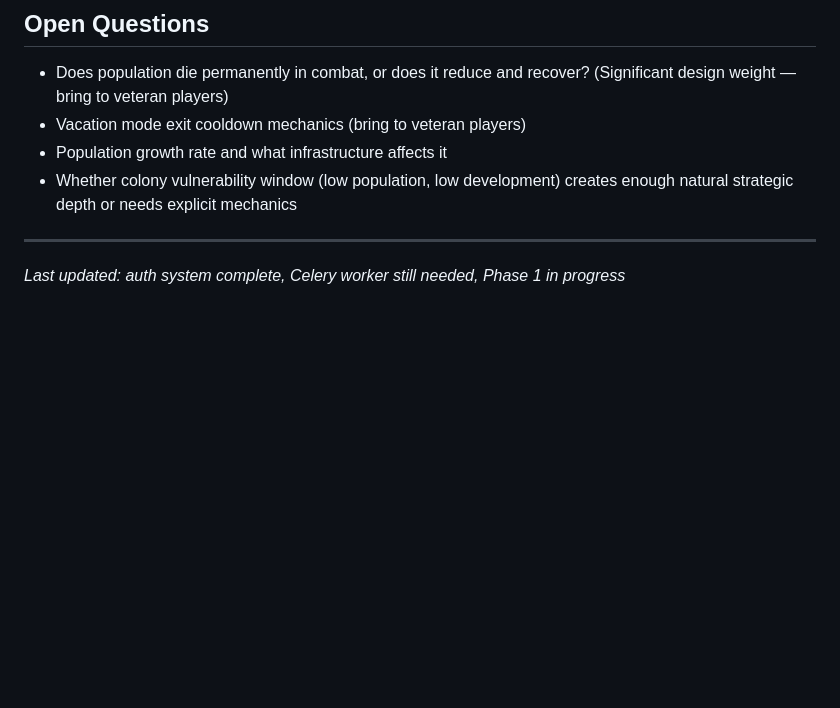
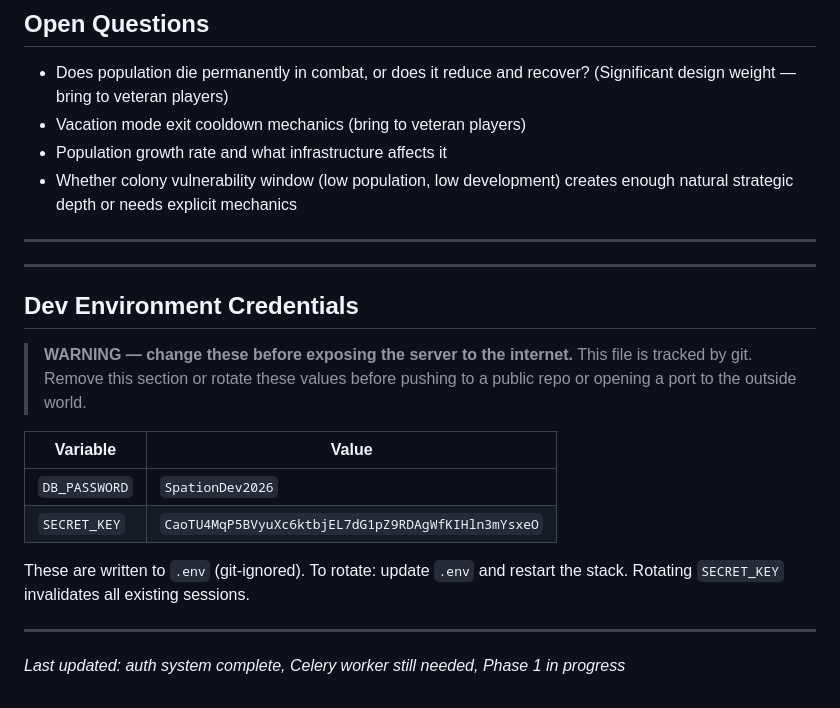
Before and after one commit to KalebYoder/Spationsim, a Markdown page: nationsim_spec.md, the part around the change. GitHub-like rendering; blank space fills up the shorter version.

Commit message:
Add dev credentials to spec (change before going live)
Documents the placeholder DB_PASSWORD and SECRET_KEY written to .env.
Includes a warning that this file is git-tracked and credentials must
be rotated before the server is exposed externally.

Co-Authored-By: Claude Sonnet 4.6 <noreply@anthropic.com>

```diff
--- a/nationsim_spec.md
+++ b/nationsim_spec.md
@@ -233,4 +233,20 @@ The genre's central UX failure is punishing players for being offline. Mitigatio
 
 ---
 
+---
+
+## Dev Environment Credentials
+
+> **WARNING — change these before exposing the server to the internet.**
+> This file is tracked by git. Remove this section or rotate these values before pushing to a public repo or opening a port to the outside world.
+
+| Variable | Value |
+|---|---|
+| `DB_PASSWORD` | `SpationDev2026` |
+| `SECRET_KEY` | `CaoTU4MqP5BVyuXc6ktbjEL7dG1pZ9RDAgWfKIHln3mYsxeO` |
+
+These are written to `.env` (git-ignored). To rotate: update `.env` and restart the stack. Rotating `SECRET_KEY` invalidates all existing sessions.
+
+---
+
 *Last updated: auth system complete, Celery worker still needed, Phase 1 in progress*
```
